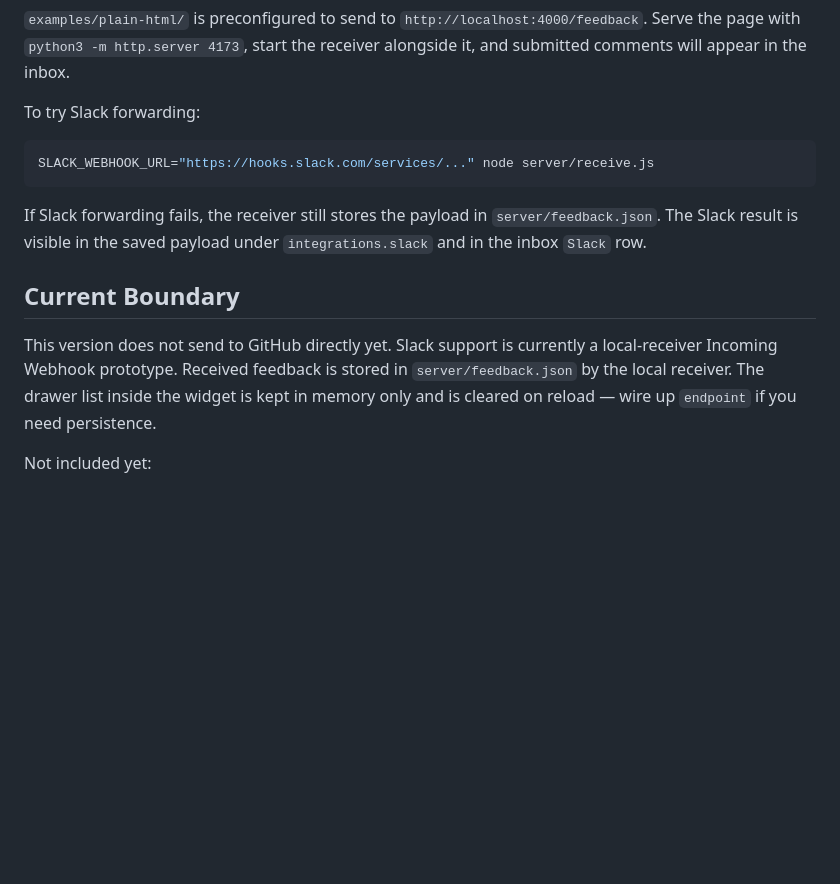
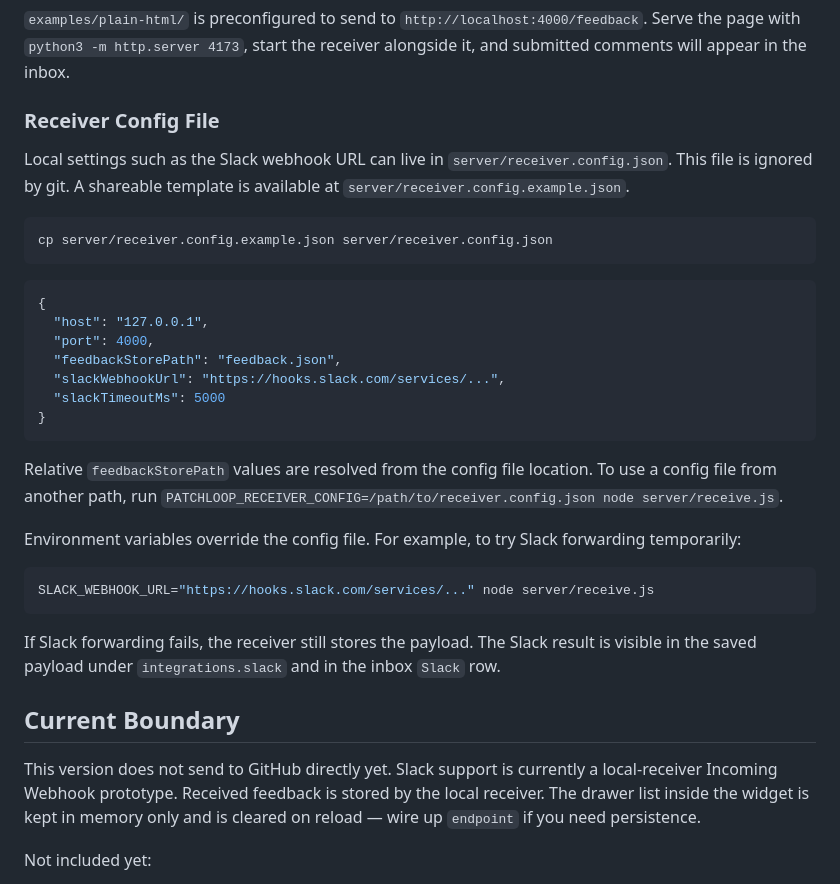
Before and after one commit to kosako/PatchLoop, a Markdown page: README.en.md, the part around the change. Drawn GitHub-style; blank space fills up the shorter version.

Commit message:
Document receiver config file in English

````diff
--- a/README.en.md
+++ b/README.en.md
@@ -130,17 +130,37 @@ node server/receive.js
 
 `examples/plain-html/` is preconfigured to send to `http://localhost:4000/feedback`. Serve the page with `python3 -m http.server 4173`, start the receiver alongside it, and submitted comments will appear in the inbox.
 
-To try Slack forwarding:
+### Receiver Config File
+
+Local settings such as the Slack webhook URL can live in `server/receiver.config.json`. This file is ignored by git. A shareable template is available at `server/receiver.config.example.json`.
+
+```sh
+cp server/receiver.config.example.json server/receiver.config.json
+```
+
+```json
+{
+  "host": "127.0.0.1",
+  "port": 4000,
+  "feedbackStorePath": "feedback.json",
+  "slackWebhookUrl": "https://hooks.slack.com/services/...",
+  "slackTimeoutMs": 5000
+}
+```
+
+Relative `feedbackStorePath` values are resolved from the config file location. To use a config file from another path, run `PATCHLOOP_RECEIVER_CONFIG=/path/to/receiver.config.json node server/receive.js`.
+
+Environment variables override the config file. For example, to try Slack forwarding temporarily:
 
 ```sh
 SLACK_WEBHOOK_URL="https://hooks.slack.com/services/..." node server/receive.js
 ```
 
-If Slack forwarding fails, the receiver still stores the payload in `server/feedback.json`. The Slack result is visible in the saved payload under `integrations.slack` and in the inbox `Slack` row.
+If Slack forwarding fails, the receiver still stores the payload. The Slack result is visible in the saved payload under `integrations.slack` and in the inbox `Slack` row.
 
 ## Current Boundary
 
-This version does not send to GitHub directly yet. Slack support is currently a local-receiver Incoming Webhook prototype. Received feedback is stored in `server/feedback.json` by the local receiver. The drawer list inside the widget is kept in memory only and is cleared on reload — wire up `endpoint` if you need persistence.
+This version does not send to GitHub directly yet. Slack support is currently a local-receiver Incoming Webhook prototype. Received feedback is stored by the local receiver. The drawer list inside the widget is kept in memory only and is cleared on reload — wire up `endpoint` if you need persistence.
 
 Not included yet:
 
````
